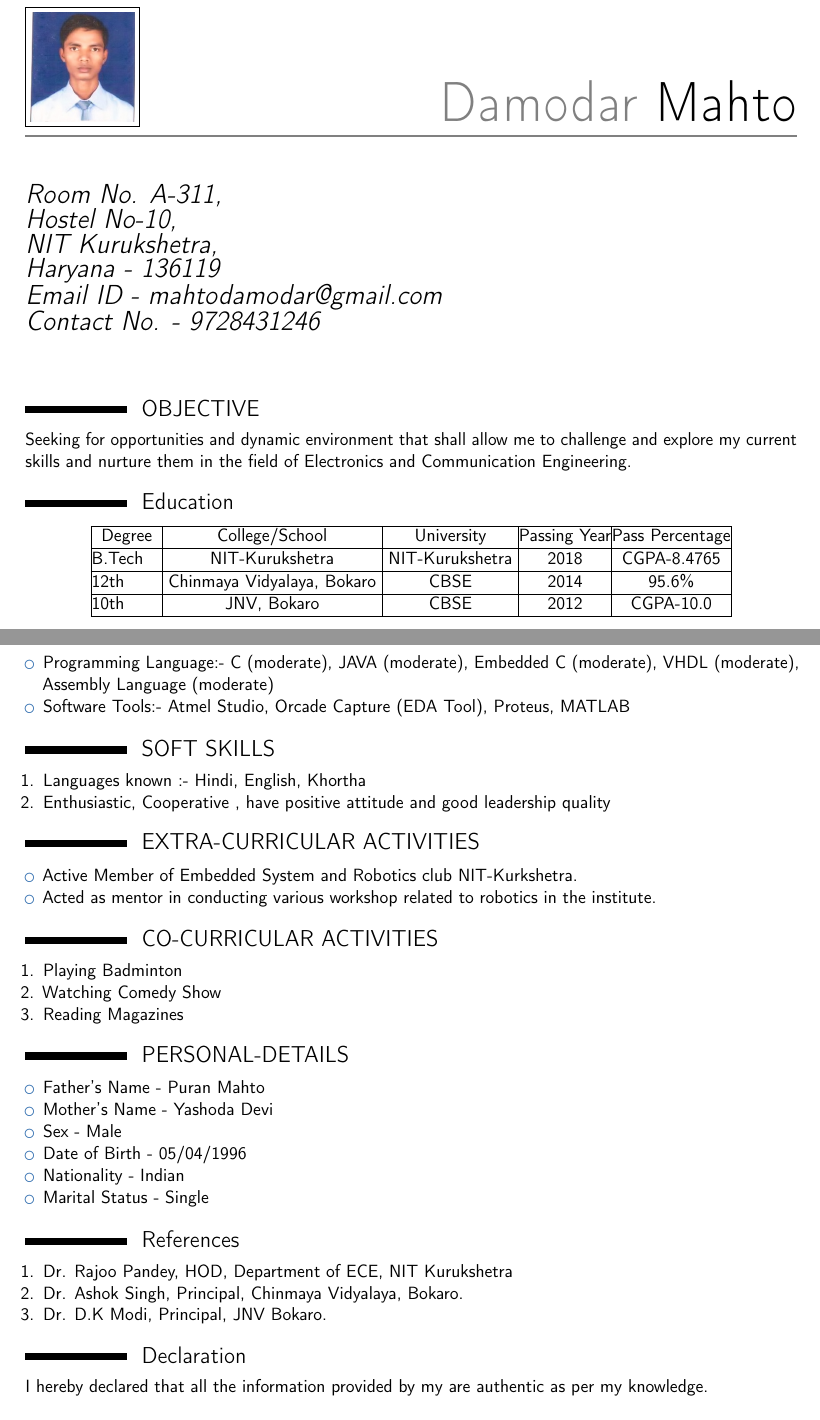
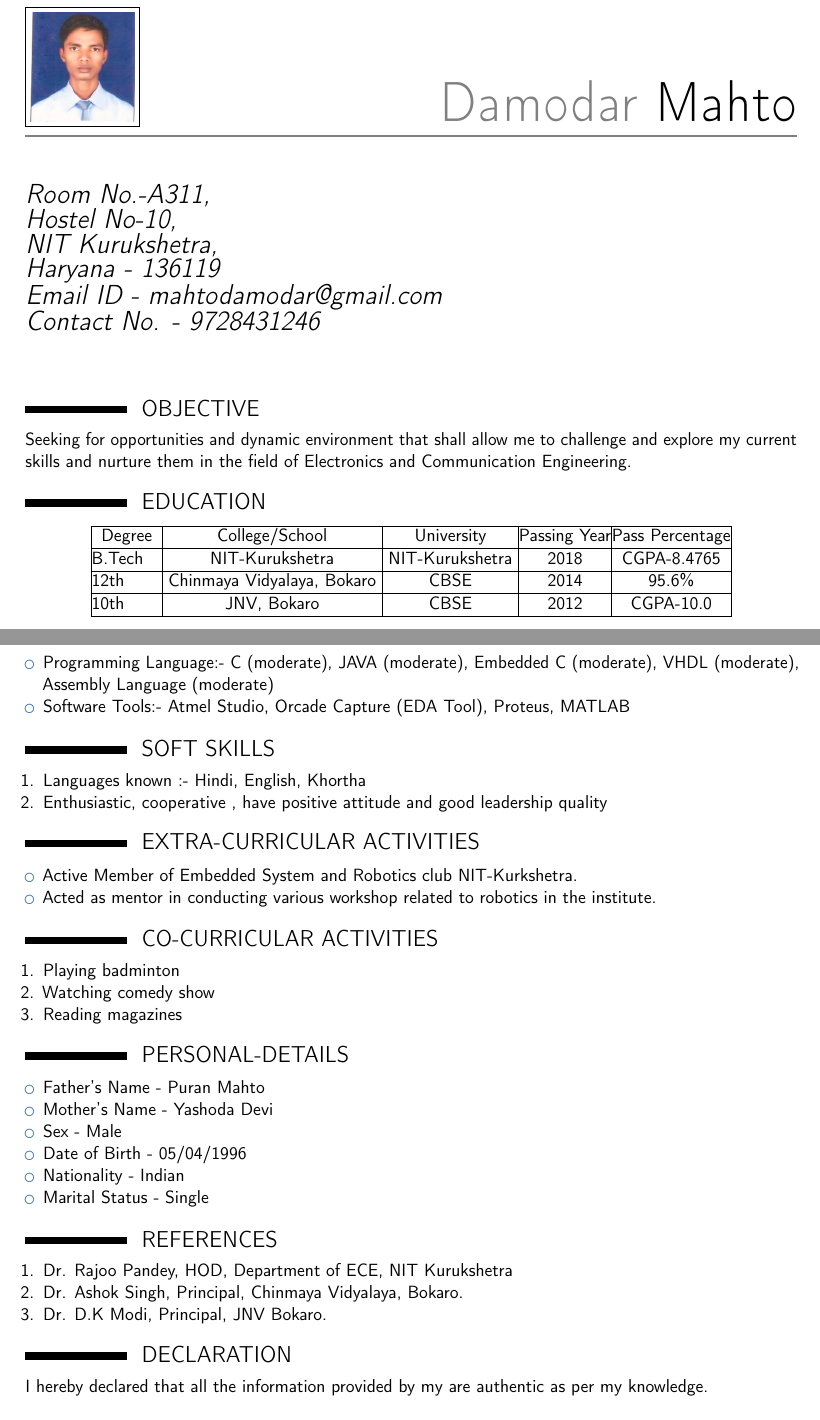
Before and after one commit to Damodar-Mahto/Damodar-Mahto_Resume, a LaTeX CV (template.tex): two parts of pages 1 and 2 of 2, joined at a grey line, cut so that both start at the same text. Compiled offline with pdfLaTeX.

Commit message:
Done uploading

```diff
--- a/template.tex
+++ b/template.tex
@@ -8,7 +8,7 @@
 \usepackage{tabto}
 \usepackage[scale=0.80]{geometry}
 \name{Damodar}{Mahto}
-\title{   \newline Room No.  A-311,\newline Hostel No-10,\newline NIT Kurukshetra, \newline Haryana - 136119 \newline Email ID - mahtodamodar@gmail.com \newline Contact No. - 9728431246}
+\title{   \newline Room No.-A311,\newline Hostel No-10,\newline NIT Kurukshetra, \newline Haryana - 136119 \newline Email ID - mahtodamodar@gmail.com \newline Contact No. - 9728431246}
 \photo[64pt][0.4pt]{picture}
 \makeatletter\renewcommand*{\bibliographyitemlabel}{\@biblabel{\arabic{enumiv}}}\makeatother
 \begin{document}
@@ -19,7 +19,7 @@
 Seeking for opportunities and dynamic environment that shall allow me to challenge and explore my current skills and nurture them in the field of Electronics and Communication Engineering.
 %start of Education section
 
-\section{Education}
+\section{EDUCATION}
 \begin{center}
 \begin{tabular}{ |c|c|c|c|c| }
 \hline
@@ -65,7 +65,7 @@ NIL
 \section{SOFT SKILLS}
 \begin{enumerate}
 \item Languages known :- Hindi, English, Khortha
-\item Enthusiastic, Cooperative , have positive attitude and good leadership quality
+\item Enthusiastic, cooperative , have positive attitude and good leadership quality
 \end{enumerate}
 
 %start of Extra-Curricular Activities section
@@ -79,9 +79,9 @@ NIL
 
 \section{CO-CURRICULAR ACTIVITIES}
 \begin{enumerate}
-\item Playing Badminton
-\item Watching Comedy Show
-\item Reading Magazines
+\item Playing badminton
+\item Watching comedy show
+\item Reading magazines
 \end{enumerate}
 %start of Personal Details section
 
@@ -96,7 +96,7 @@ NIL
 \end{itemize}
 %start of References section
 
-\section{References}
+\section{REFERENCES}
 \begin{enumerate}
 \item Dr. Rajoo Pandey, HOD, Department of ECE, NIT Kurukshetra
 \item Dr. Ashok Singh, Principal, Chinmaya Vidyalaya, Bokaro.
```
Also changed, not shown: publications.bib (+5 -0 lines), template-es.tex (+6 -0 lines), template-multibib.tex (+5 -0 lines), template-zh.tex (+5 -0 lines), Damodar Mahto_Resume.pdf, template.tex (2 more changed lines).
